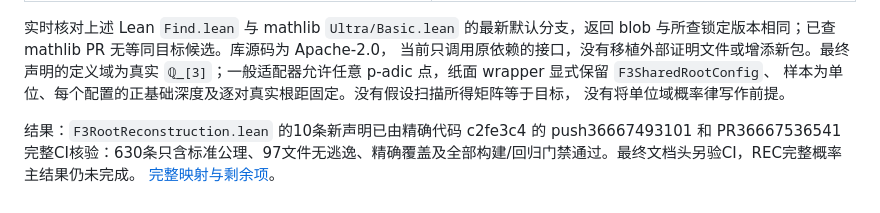
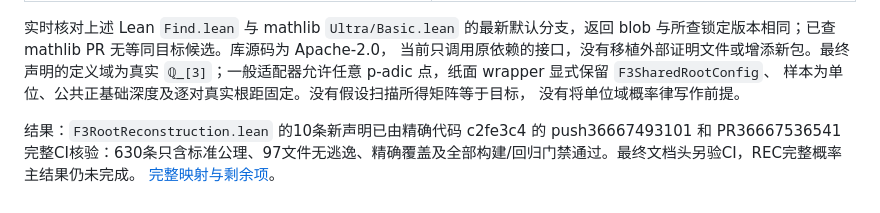
Before and after one commit to UyNewNas/omega-balance-prime-lean, a Markdown page: docs/f3_external_reuse.md, the part around the change. Rendered like a GitHub page.

Commit message:
docs: retain the exact common-base wrapper premise

```diff
--- a/docs/f3_external_reuse.md
+++ b/docs/f3_external_reuse.md
@@ -81,7 +81,7 @@ REC最终目标在已查GitHub精确名 `rootDepth_min_eq_distance_of_ne` / `tru
 与所查锁定版本相同；已查 mathlib PR 无等同目标候选。库源码为 Apache-2.0，
 当前只调用原依赖的接口，没有移植外部证明文件或增添新包。最终声明的定义域为真实
 `ℚ_[3]`；一般适配器允许任意 p-adic 点，纸面 wrapper 显式保留 `F3SharedRootConfig`、
-样本为单位、每个配置的正基础深度及逐对真实根距固定。没有假设扫描所得矩阵等于目标，
+样本为单位、公共正基础深度及逐对真实根距固定。没有假设扫描所得矩阵等于目标，
 没有将单位域概率律写作前提。
 
 结果：`F3RootReconstruction.lean` 的10条新声明已由精确代码 c2fe3c4 的 push36667493101 和 PR36667536541 完整CI核验：630条只含标准公理、97文件无逃逸、精确覆盖及全部构建/回归门禁通过。最终文档头另验CI，REC完整概率主结果仍未完成。
```
Also changed, not shown: 1 other file.
